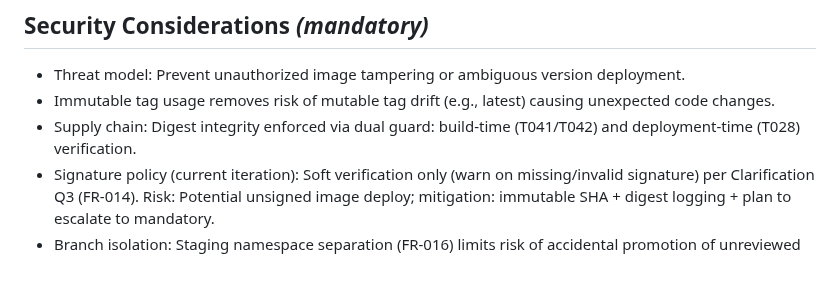
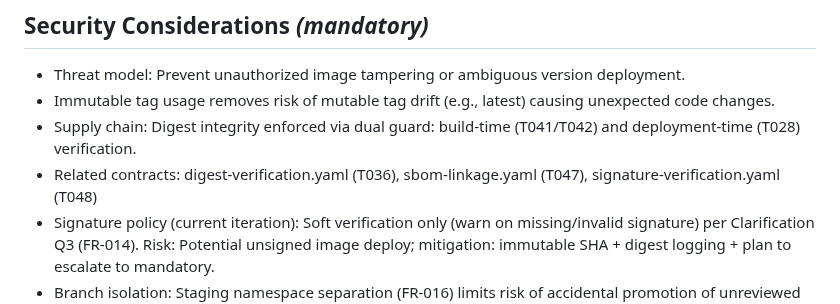
Before and after one commit to mconstant/pay2slay2, a Markdown page: specs/003-tag-api-container/spec.md, the part around the change. Rendered like a GitHub page; blank space fills up the shorter version.

```diff
--- a/specs/003-tag-api-container/spec.md
+++ b/specs/003-tag-api-container/spec.md
@@ -66,6 +66,7 @@ Not user-facing UI; operator experience criteria:
 - Threat model: Prevent unauthorized image tampering or ambiguous version deployment.
 - Immutable tag usage removes risk of mutable tag drift (e.g., latest) causing unexpected code changes.
 - Supply chain: Digest integrity enforced via dual guard: build-time (T041/T042) and deployment-time (T028) verification.
+ - Related contracts: digest-verification.yaml (T036), sbom-linkage.yaml (T047), signature-verification.yaml (T048)
 - Signature policy (current iteration): Soft verification only (warn on missing/invalid signature) per Clarification Q3 (FR-014). Risk: Potential unsigned image deploy; mitigation: immutable SHA + digest logging + plan to escalate to mandatory.
 - Branch isolation: Staging namespace separation (FR-016) limits risk of accidental promotion of unreviewed branch images; deploy workflows MUST validate repository origin before accepting an IMAGE_SHA.
 - Cache integrity: Clean build policy (FR-017) reduces attack surface of cache poisoning & ensures deterministic layer composition at cost of longer build times.
```
Also changed, not shown: README.md (+4 -0 lines), specs/003-tag-api-container/tasks.md (+3 -3 lines).
